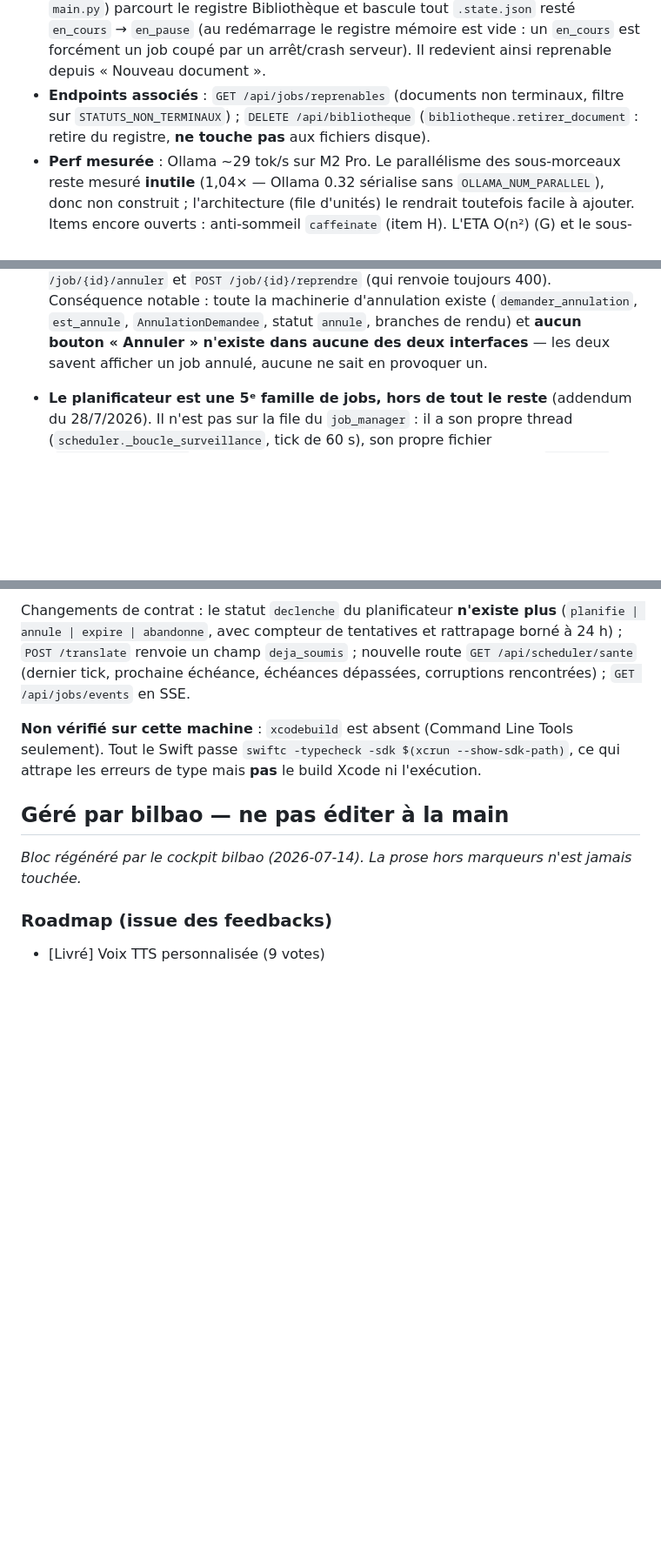
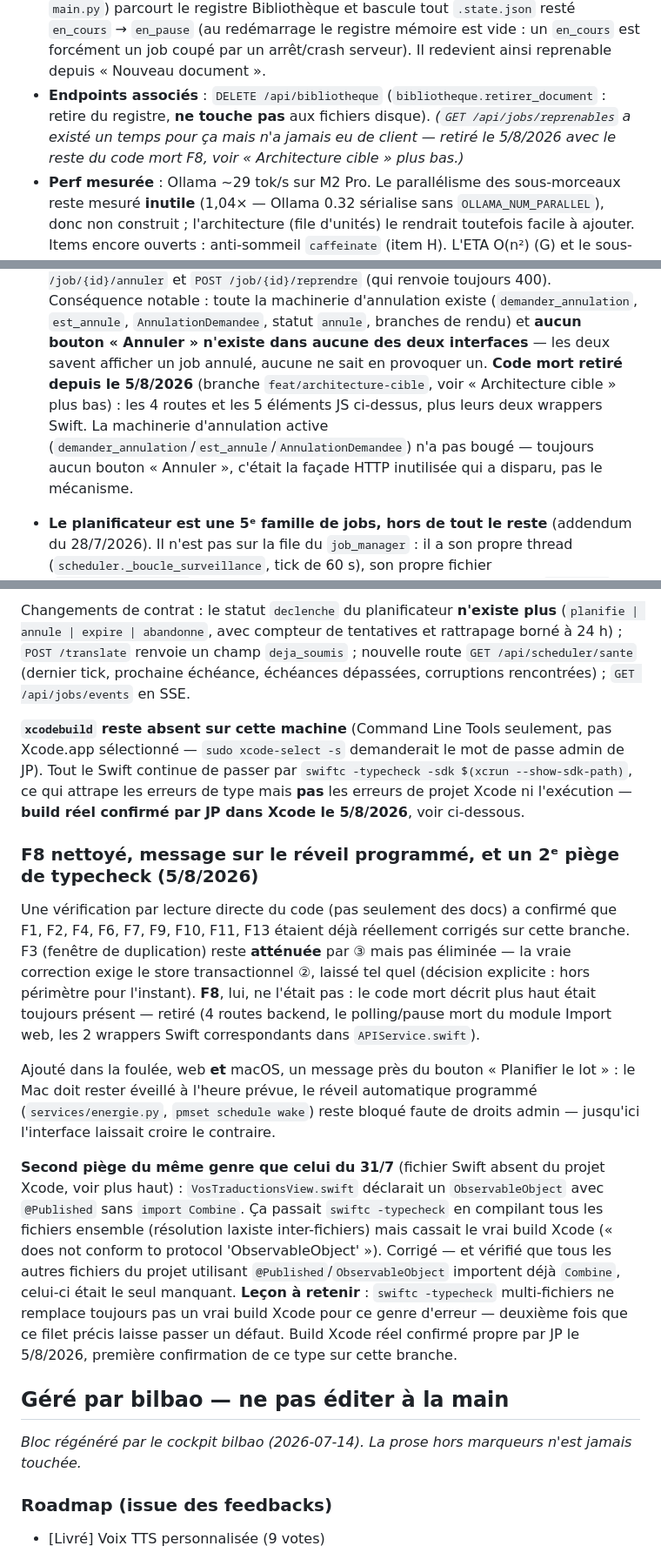
Before and after one commit to iechocreator-po/traducteur-pdf, a Markdown page: CLAUDE.md, 3 parts joined by grey strips. Shown at 87% size. GitHub-like rendering; blank space fills up the shorter version.

Commit message:
docs(CLAUDE.md): F8 nettoye, reveil programme signale, et un 2e piege de typecheck
Documente le travail du commit b9e6876, resté hors du CLAUDE.md.

- F8 : le code mort est desormais RETIRE (4 routes backend sans client, le
  polling/pause mort du module Import web, les 2 wrappers Swift). La section qui
  le decrivait comme present est corrigee, et la mention de
  GET /api/jobs/reprenables retiree de la liste des endpoints associes — cette
  route n'existe plus.
- Reveil programme : l'interface avertit maintenant, web et macOS, que le Mac
  doit rester eveille a l'heure prevue. `pmset schedule wake` reste bloque faute
  de droits admin ; jusqu'ici l'interface laissait croire le contraire.
- Second piege de `swiftc -typecheck` : VosTraductionsView.swift declarait un
  ObservableObject avec @Published sans `import Combine`. Le typecheck
  multi-fichiers passait (resolution laxiste inter-fichiers), le vrai build Xcode
  cassait. Deuxieme fois que ce filet precis laisse passer un defaut — apres le
  fichier absent de project.pbxproj le 31/7.
- Statut de verification mis a jour : build Xcode reel confirme propre par JP le
  5/8/2026, premiere confirmation de ce type sur cette branche.
- F3 reste ATTENUEE par le principe 3, pas eliminee : la vraie correction exige
  le store transactionnel (phase 9), decision explicite de la laisser hors
  perimetre.

Co-Authored-By: Claude Opus 5 <noreply@anthropic.com>

```diff
--- a/CLAUDE.md
+++ b/CLAUDE.md
@@ -194,9 +194,10 @@ document est désormais traité comme une **liste ordonnée de chapitres** ; s'i
   le registre Bibliothèque et bascule tout `.state.json` resté `en_cours` → `en_pause` (au
   redémarrage le registre mémoire est vide : un `en_cours` est forcément un job coupé par un
   arrêt/crash serveur). Il redevient ainsi reprenable depuis « Nouveau document ».
-- **Endpoints associés** : `GET /api/jobs/reprenables` (documents non terminaux, filtre sur
-  `STATUTS_NON_TERMINAUX`) ; `DELETE /api/bibliotheque` (`bibliotheque.retirer_document` : retire
-  du registre, **ne touche pas** aux fichiers disque).
+- **Endpoints associés** : `DELETE /api/bibliotheque` (`bibliotheque.retirer_document` : retire
+  du registre, **ne touche pas** aux fichiers disque). *(`GET /api/jobs/reprenables` a existé un
+  temps pour ça mais n'a jamais eu de client — retiré le 5/8/2026 avec le reste du code mort F8,
+  voir « Architecture cible » plus bas.)*
 - **Perf mesurée** : Ollama ~29 tok/s sur M2 Pro. Le parallélisme des sous-morceaux reste mesuré
   **inutile** (1,04× — Ollama 0.32 sérialise sans `OLLAMA_NUM_PARALLEL`), donc non construit ;
   l'architecture (file d'unités) le rendrait toutefois facile à ajouter. Items encore ouverts :
@@ -568,6 +569,12 @@ intégré » du document).
   `AnnulationDemandee`, statut `annule`, branches de rendu) et **aucun bouton
   « Annuler » n'existe dans aucune des deux interfaces** — les deux savent
   afficher un job annulé, aucune ne sait en provoquer un.
+  **Code mort retiré depuis le 5/8/2026** (branche `feat/architecture-cible`,
+  voir « Architecture cible » plus bas) : les 4 routes et les 5 éléments JS
+  ci-dessus, plus leurs deux wrappers Swift. La machinerie d'annulation active
+  (`demander_annulation`/`est_annule`/`AnnulationDemandee`) n'a pas bougé —
+  toujours aucun bouton « Annuler », c'était la façade HTTP inutilisée qui a
+  disparu, pas le mécanisme.
 
 - **Le planificateur est une 5ᵉ famille de jobs, hors de tout le reste** (addendum
   du 28/7/2026). Il n'est pas sur la file du `job_manager` : il a son propre thread
@@ -689,9 +696,41 @@ rattrapage borné à 24 h) ; `POST /translate` renvoie un champ `deja_soumis` ;
 nouvelle route `GET /api/scheduler/sante` (dernier tick, prochaine échéance,
 échéances dépassées, corruptions rencontrées) ; `GET /api/jobs/events` en SSE.
 
-**Non vérifié sur cette machine** : `xcodebuild` est absent (Command Line Tools
-seulement). Tout le Swift passe `swiftc -typecheck -sdk $(xcrun --show-sdk-path)`,
-ce qui attrape les erreurs de type mais **pas** le build Xcode ni l'exécution.
+**`xcodebuild` reste absent sur cette machine** (Command Line Tools seulement,
+pas Xcode.app sélectionné — `sudo xcode-select -s` demanderait le mot de passe
+admin de JP). Tout le Swift continue de passer par
+`swiftc -typecheck -sdk $(xcrun --show-sdk-path)`, ce qui attrape les erreurs de
+type mais **pas** les erreurs de projet Xcode ni l'exécution — **build réel
+confirmé par JP dans Xcode le 5/8/2026**, voir ci-dessous.
+
+### F8 nettoyé, message sur le réveil programmé, et un 2ᵉ piège de typecheck (5/8/2026)
+
+Une vérification par lecture directe du code (pas seulement des docs) a confirmé
+que F1, F2, F4, F6, F7, F9, F10, F11, F13 étaient déjà réellement corrigés sur
+cette branche. F3 (fenêtre de duplication) reste **atténuée** par ③ mais pas
+éliminée — la vraie correction exige le store transactionnel ②, laissé tel
+quel (décision explicite : hors périmètre pour l'instant). **F8**, lui, ne
+l'était pas : le code mort décrit plus haut était toujours présent — retiré
+(4 routes backend, le polling/pause mort du module Import web, les 2 wrappers
+Swift correspondants dans `APIService.swift`).
+
+Ajouté dans la foulée, web **et** macOS, un message près du bouton « Planifier
+le lot » : le Mac doit rester éveillé à l'heure prévue, le réveil automatique
+programmé (`services/energie.py`, `pmset schedule wake`) reste bloqué faute de
+droits admin — jusqu'ici l'interface laissait croire le contraire.
+
+**Second piège du même genre que celui du 31/7** (fichier Swift absent du
+projet Xcode, voir plus haut) : `VosTraductionsView.swift` déclarait un
+`ObservableObject` avec `@Published` sans `import Combine`. Ça passait
+`swiftc -typecheck` en compilant tous les fichiers ensemble (résolution
+laxiste inter-fichiers) mais cassait le vrai build Xcode
+(« does not conform to protocol 'ObservableObject' »). Corrigé — et vérifié
+que tous les autres fichiers du projet utilisant `@Published`/`ObservableObject`
+importent déjà `Combine`, celui-ci était le seul manquant. **Leçon à retenir** :
+`swiftc -typecheck` multi-fichiers ne remplace toujours pas un vrai build Xcode
+pour ce genre d'erreur — deuxième fois que ce filet précis laisse passer un
+défaut. Build Xcode réel confirmé propre par JP le 5/8/2026, première
+confirmation de ce type sur cette branche.
 
 ## Géré par bilbao — ne pas éditer à la main
 _Bloc régénéré par le cockpit bilbao (2026-07-14). La prose hors marqueurs n'est jamais touchée._
```
